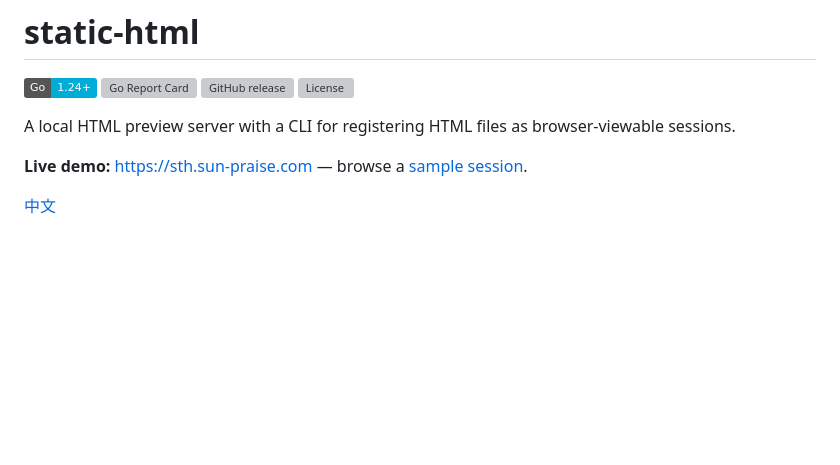
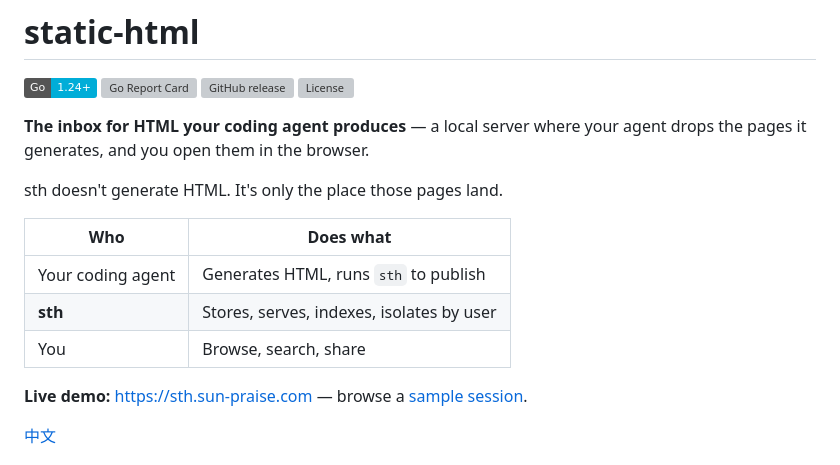
Before and after one commit to sun-praise/static-html, a Markdown page: README.md, the part around the change. Drawn GitHub-style; badges without logos; blank space fills up the shorter version; grey boxes are pictures that could not be loaded.

```diff
--- a/README.md
+++ b/README.md
@@ -5,7 +5,15 @@
 [![GitHub release](https://img.shields.io/github/v/release/sun-praise/static-html?include_prereleases)](https://github.com/sun-praise/static-html/releases)
 [![License](https://img.shields.io/github/license/sun-praise/static-html)](https://github.com/sun-praise/static-html/blob/main/LICENSE)
 
-A local HTML preview server with a CLI for registering HTML files as browser-viewable sessions.
+**The inbox for HTML your coding agent produces** — a local server where your agent drops the pages it generates, and you open them in the browser.
+
+sth doesn't generate HTML. It's only the place those pages land.
+
+| Who               | Does what                                  |
+| ----------------- | ------------------------------------------ |
+| Your coding agent | Generates HTML, runs `sth` to publish      |
+| **sth**           | Stores, serves, indexes, isolates by user  |
+| You               | Browse, search, share                      |
 
 **Live demo:** <https://sth.sun-praise.com> — browse a [sample session](https://sth.sun-praise.com/s/985f96abaaf933aab01acc50cbd62e6b/).
 
```
Also changed, not shown: README.cn.md (+9 -1 lines).
